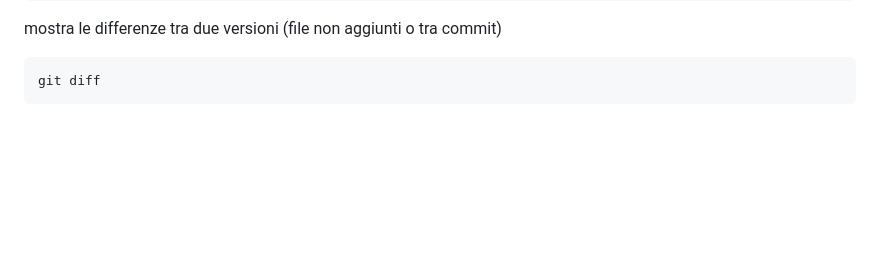
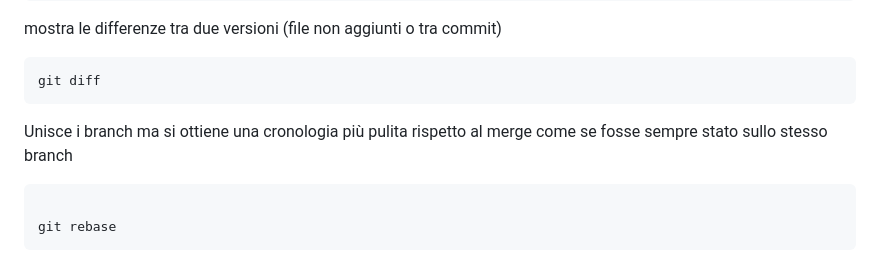
Before and after one commit to campionl/dl, a Markdown page: git.md, the part around the change. Rendered like a GitHub page; blank space fills up the shorter version.

Commit message:
modifica git.md

````diff
--- a/git.md
+++ b/git.md
@@ -139,3 +139,9 @@ mostra le differenze tra due versioni (file non aggiunti o tra commit)
 ```
 git diff
 ```
+
+Unisce i branch ma si ottiene una cronologia più pulita rispetto al merge come se fosse sempre stato sullo stesso branch
+```
+
+git rebase
+```
````
